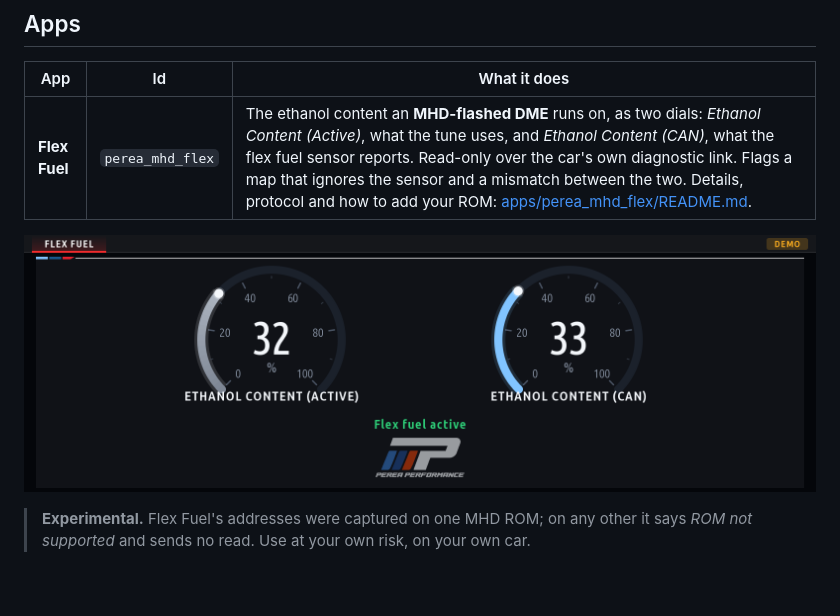
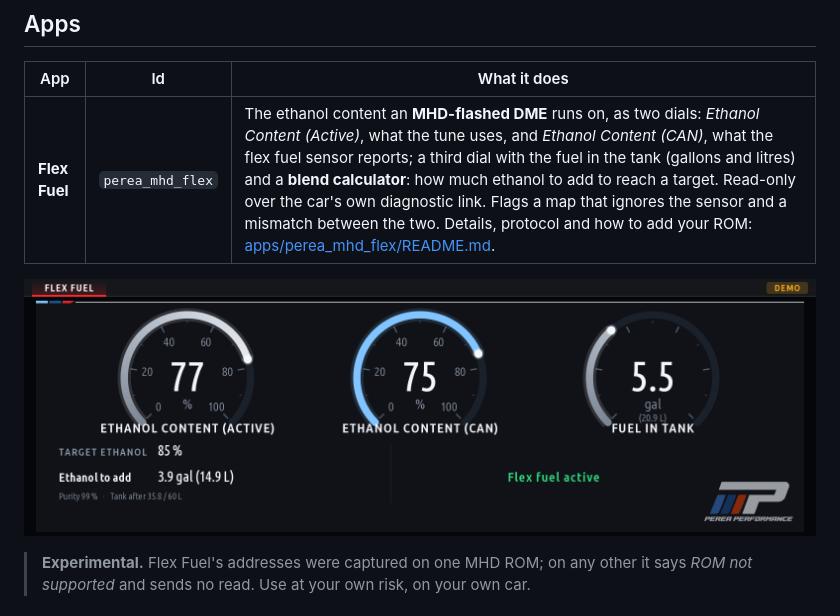
Before and after one commit to alexpereap/pereaperformance-idrive7-apps, a Markdown page: README.md, the part around the change. GitHub-like rendering; pictures changed too: docs/screens/perea_mhd_flex.png; blank space fills up the shorter version.

```diff
--- a/README.md
+++ b/README.md
@@ -10,7 +10,7 @@ from this repository: no BMW SDK leaves the car, and none is in this repository.
 
 | App | Id | What it does |
 |---|---|---|
-| **Flex Fuel** | `perea_mhd_flex` | The ethanol content an **MHD-flashed DME** runs on, as two dials: *Ethanol Content (Active)*, what the tune uses, and *Ethanol Content (CAN)*, what the flex fuel sensor reports. Read-only over the car's own diagnostic link. Flags a map that ignores the sensor and a mismatch between the two. Details, protocol and how to add your ROM: [apps/perea_mhd_flex/README.md](apps/perea_mhd_flex/README.md). |
+| **Flex Fuel** | `perea_mhd_flex` | The ethanol content an **MHD-flashed DME** runs on, as two dials: *Ethanol Content (Active)*, what the tune uses, and *Ethanol Content (CAN)*, what the flex fuel sensor reports; a third dial with the fuel in the tank (gallons and litres) and a **blend calculator**: how much ethanol to add to reach a target. Read-only over the car's own diagnostic link. Flags a map that ignores the sensor and a mismatch between the two. Details, protocol and how to add your ROM: [apps/perea_mhd_flex/README.md](apps/perea_mhd_flex/README.md). |
 
 ![Flex Fuel](docs/screens/perea_mhd_flex.png)
 
```
Also changed, not shown: apps/perea_mhd_flex/README.md (+53 -7 lines), 12 other files.
